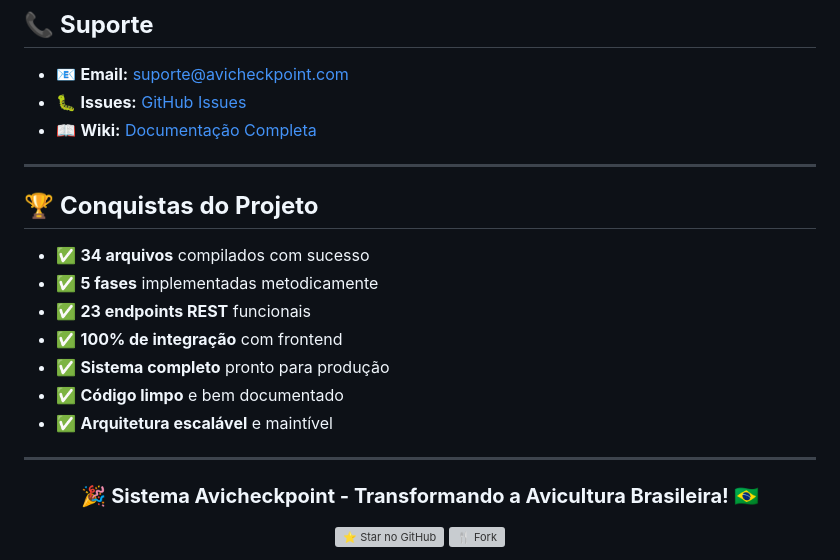
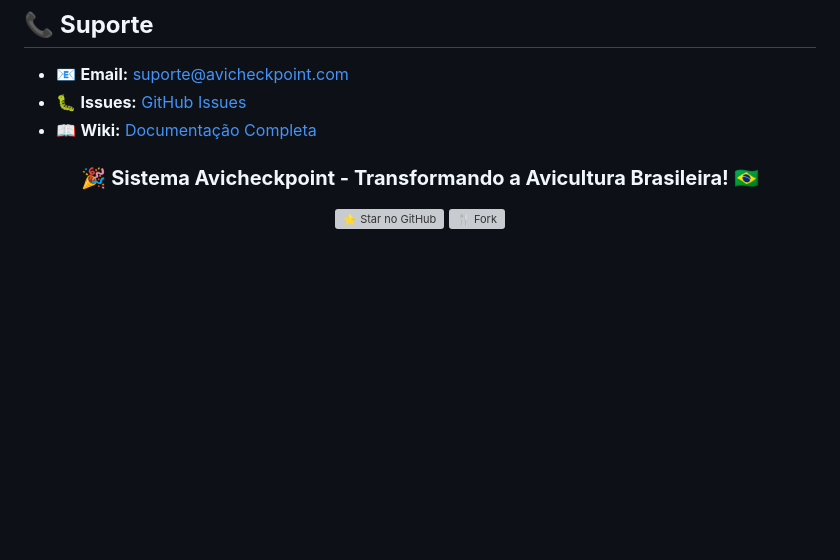
Before and after one commit to brehhvers/avicheckpoint, a Markdown page: README.md, the part around one of its changes. Drawn GitHub-style; blank space fills up the shorter version; grey boxes are pictures that could not be loaded.

```diff
--- a/README.md
+++ b/README.md
@@ -396,20 +330,6 @@ Contribuições são bem-vindas! Por favor, leia as diretrizes de contribuição
 - 🐛 **Issues:** [GitHub Issues](https://github.com/brehhvers/avicheckpoint/issues)
 - 📖 **Wiki:** [Documentação Completa](https://github.com/brehhvers/avicheckpoint/wiki)
 
----
-
-## 🏆 **Conquistas do Projeto**
-
-- ✅ **34 arquivos** compilados com sucesso
-- ✅ **5 fases** implementadas metodicamente
-- ✅ **23 endpoints REST** funcionais
-- ✅ **100% de integração** com frontend
-- ✅ **Sistema completo** pronto para produção
-- ✅ **Código limpo** e bem documentado
-- ✅ **Arquitetura escalável** e maintível
-
----
-
 <div align="center">
 
 ### 🎉 **Sistema Avicheckpoint - Transformando a Avicultura Brasileira!** 🇧🇷
```
Also changed, not shown: other parts of README.md (+0 -66 lines).
